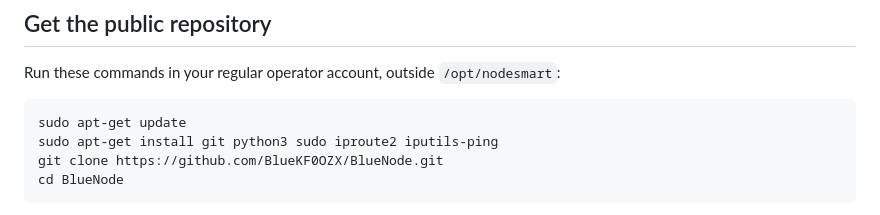
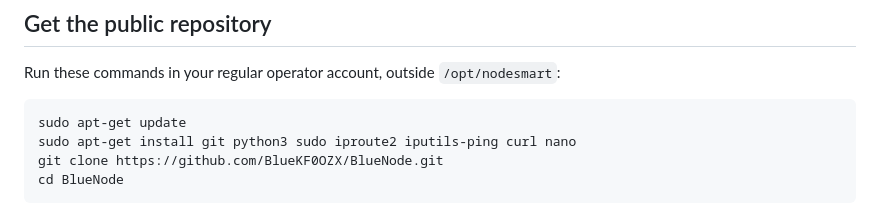
Before and after one commit to BlueKF0OZX/BlueNode, a Markdown page: docs/INSTALL.md, the part around the change. GitHub-like rendering.

````diff
--- a/docs/INSTALL.md
+++ b/docs/INSTALL.md
@@ -12,7 +12,7 @@ Run these commands in your regular operator account, outside `/opt/nodesmart`:
 
 ```bash
 sudo apt-get update
-sudo apt-get install git python3 sudo iproute2 iputils-ping
+sudo apt-get install git python3 sudo iproute2 iputils-ping curl nano
 git clone https://github.com/BlueKF0OZX/BlueNode.git
 cd BlueNode
 ```
````
Also changed, not shown: README.md (+1 -1 lines).
